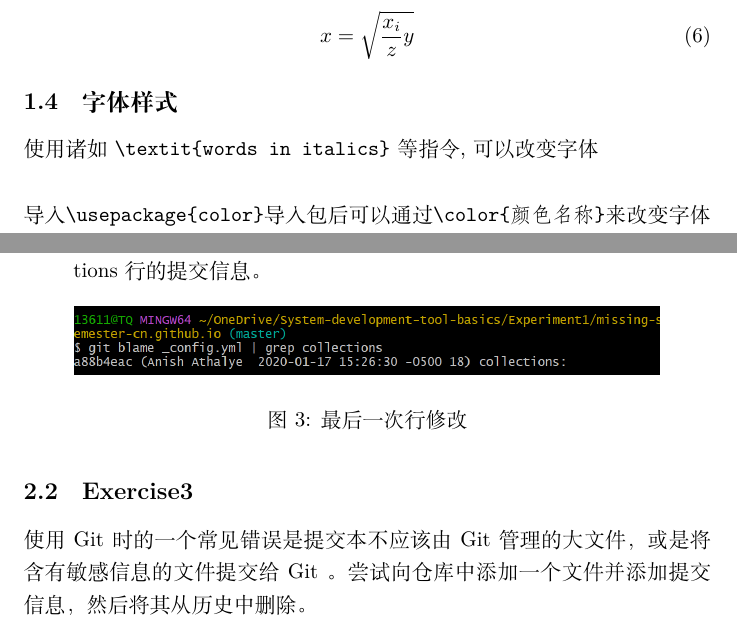
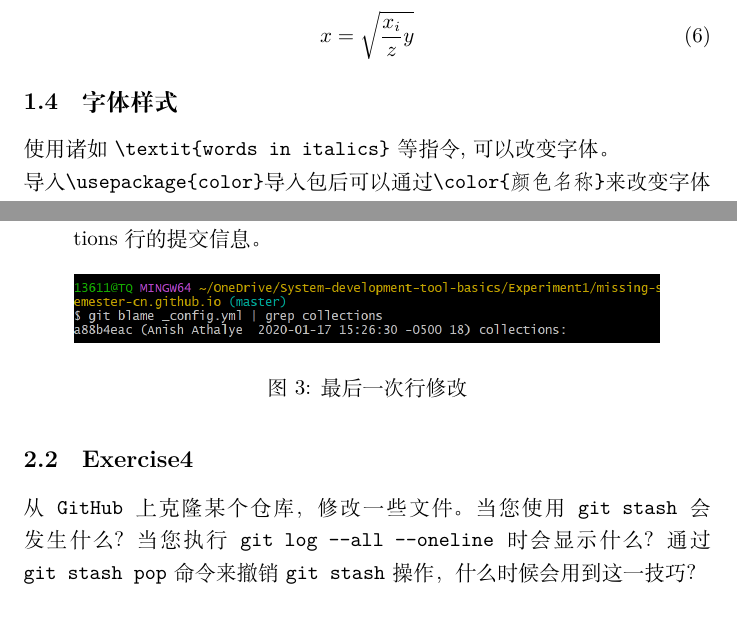
Before and after one commit to wlmrh/System-development-tool-basics, a LaTeX document (Experiment1/Experiment1.tex): two parts of pages 3 and 5 of 5, joined at a grey line, cut so that both start at the same text. Compiled offline with XeLaTeX.

Commit message:
进行存档

```diff
--- a/Experiment1/Experiment1.tex
+++ b/Experiment1/Experiment1.tex
@@ -62,7 +62,7 @@
             \end{equation}
 
         \subsection {字体样式}
-            使用诸如 \verb|\textit{words in italics}| 等指令, 可以改变字体\\
+            使用诸如 \verb|\textit{words in italics}| 等指令, 可以改变字体。
             \hspace*{\fill} \\
             导入\verb|\usepackage{color}|导入包后可以通过\verb|\color{颜色名称}|来改变字体颜色,
             该项默认作用于全局，可以使用\verb|{}|来缩小该指令的作用域。\\
@@ -138,8 +138,8 @@
                     \caption{最后一次行修改}
                 \end{figure}
             \end{enumerate}
-        \subsection{Exercise3}
-        使用 Git 时的一个常见错误是提交本不应该由 Git 管理的大文件，或是将含有敏感信息的文件提交给 Git 。
-        尝试向仓库中添加一个文件并添加提交信息，然后将其从历史中删除。
-
+        \subsection{Exercise4}
+        从 \verb|GitHub| 上克隆某个仓库，修改一些文件。当您使用 \verb|git stash| 会发生什么？当您执行
+        \verb|git log --all --oneline| 时会显示什么？通过 \verb|git stash pop| 命令来撤销
+        \verb|git stash| 操作，什么时候会用到这一技巧？
 \end{document}
```
Also changed, not shown: Experiment1/Experiment1.pdf, 4 other files.
